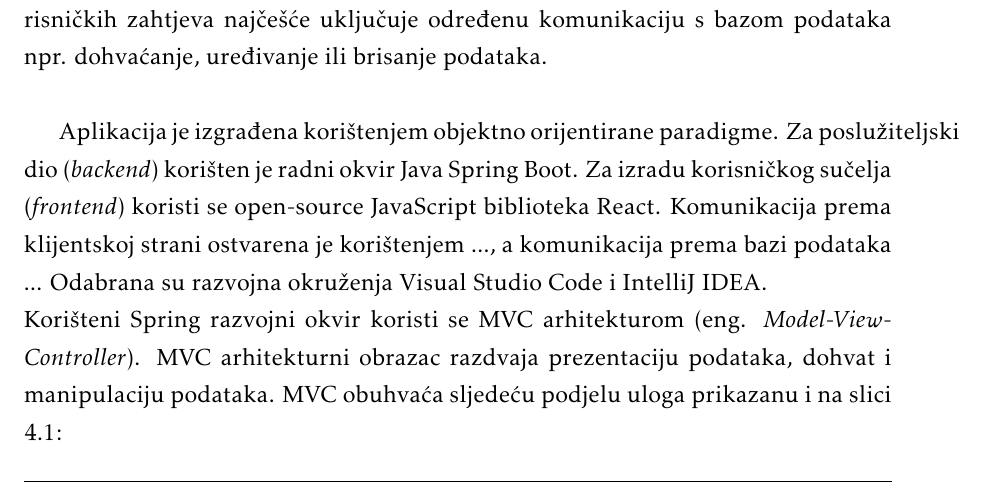
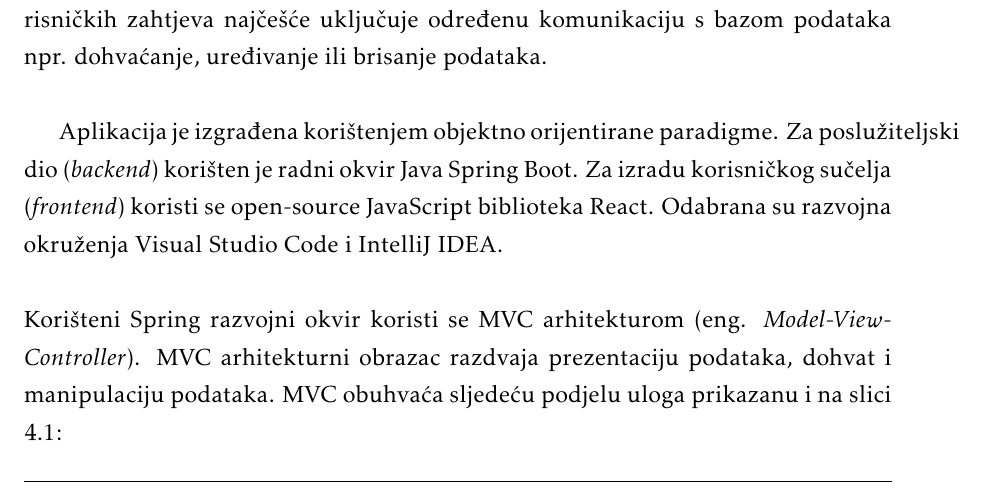
Before and after one commit to TopolkoLucija/Eventovci, a LaTeX document (Dokumentacija/PROGI_ProjektnaDokumentacija.tex, which reads Dokumentacija/Arhitektura.tex): part of page 30 of 55, cut so that both start at the same text. Compiled offline with pdfLaTeX.

Commit message:
Ispravljena pogreška u opisu arhitekture

```diff
--- a/Dokumentacija/Arhitektura.tex
+++ b/Dokumentacija/Arhitektura.tex
@@ -25,11 +25,11 @@
 		\textbf{Web aplikacija} obrađuje zahtjeve korisnika. Nakon obrade zahtjeva, šalje se odgovor poslužitelju koji se korisniku prikazuje u web pregledniku. Obrada korisničkih zahtjeva najčešće uključuje određenu komunikaciju s bazom podataka npr. dohvaćanje, uređivanje ili brisanje podataka. \\
 
 
-		Aplikacija je izgrađena korištenjem objektno orijentirane paradigme. Za poslužiteljski dio (\textit{backend}) korišten je radni okvir Java Spring Boot. Za izradu korisničkog sučelja (\textit{frontend}) koristi se open-source JavaScript biblioteka React. Komunikacija prema klijentskoj strani ostvarena je korištenjem ..., a komunikacija prema bazi podataka ...
-		Odabrana su razvojna okruženja Visual Studio Code i IntelliJ IDEA.
+		Aplikacija je izgrađena korištenjem objektno orijentirane paradigme. Za poslužiteljski dio (\textit{backend}) korišten je radni okvir Java Spring Boot. Za izradu korisničkog sučelja (\textit{frontend}) koristi se open-source JavaScript biblioteka React. Odabrana su razvojna okruženja Visual Studio Code i IntelliJ IDEA.\\
 
 
 		\noindent Korišteni Spring razvojni okvir koristi se MVC arhitekturom (eng. \textit{Model-View-Controller}). MVC arhitekturni obrazac razdvaja prezentaciju podataka, dohvat i manipulaciju podataka. MVC obuhvaća sljedeću podjelu uloga prikazanu i na slici \ref{arh}:
+
 		\begin{packed_item}
 			\item \textbf{Model} - sadrži razrede čiji objekti se obrađuju; služi za dohvat i manipulaciju podacima
 			\item \textbf{View} - sadrži razrede čiji objekti služe za prikaz podataka; odlučuje kako će se dohvaćeni podaci prikazati
```
